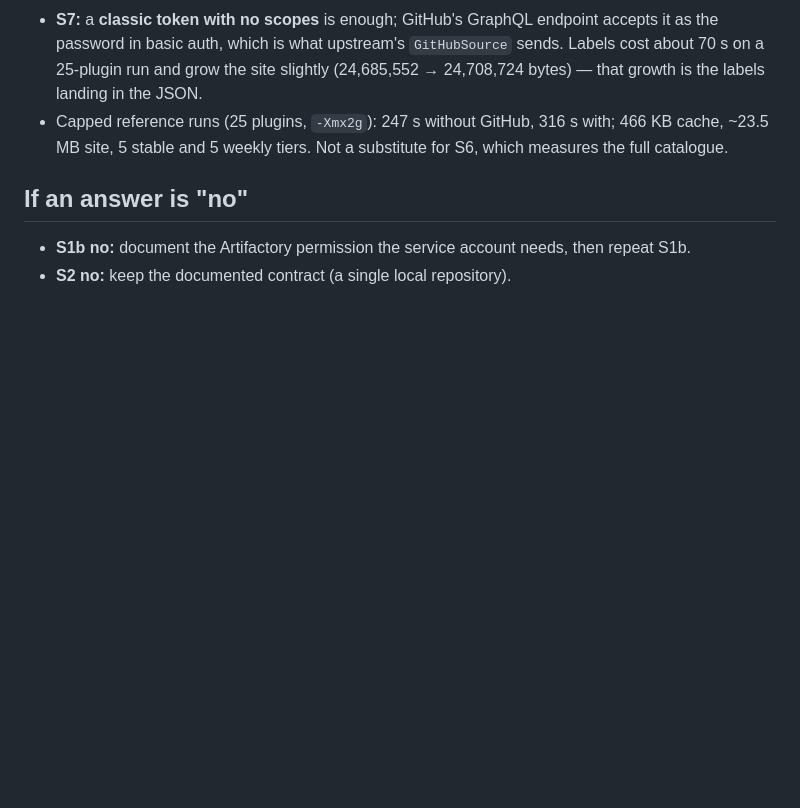
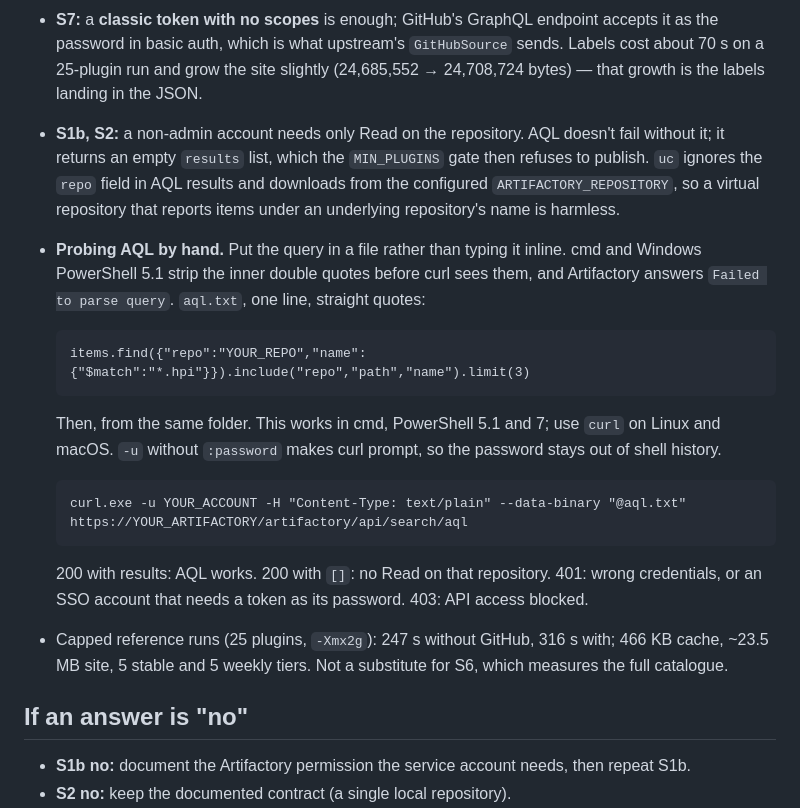
Before and after one commit to HaleTechCo/easy-update-center, a Markdown page: docs/spikes/README.md, the part around one of its changes. Rendered like a GitHub page; blank space fills up the shorter version.

Commit message:
Record the AQL half of spikes S1b and S2 on the operator's Artifactory
A non-admin account ran the AQL probe against both a local and a virtual
repository and got correctly populated results. Downloads (POMs and files
inside each .hpi) and S2's count comparison still need uc doctor --fetch.

Adds the Windows-safe hand probe: cmd and Windows PowerShell 5.1 strip the
inner double quotes from an inline query, so the query goes in aql.txt and
curl sends it with --data-binary "@aql.txt".

Co-Authored-By: Claude Opus 5.5 (1M context) <noreply@anthropic.com>

````diff
--- a/docs/spikes/README.md
+++ b/docs/spikes/README.md
@@ -23,6 +24,27 @@ S1b, S2 and S6 — needs your own Artifactory or hours of runtime.
   password in basic auth, which is what upstream's `GitHubSource` sends. Labels cost about 70 s on a
   25-plugin run and grow the site slightly (24,685,552 → 24,708,724 bytes) — that growth is the
   labels landing in the JSON.
+- **S1b, S2:** a non-admin account needs only Read on the repository. AQL doesn't fail without it;
+  it returns an empty `results` list, which the `MIN_PLUGINS` gate then refuses to publish. `uc`
+  ignores the `repo` field in AQL results and downloads from the configured `ARTIFACTORY_REPOSITORY`,
+  so a virtual repository that reports items under an underlying repository's name is harmless.
+- **Probing AQL by hand.** Put the query in a file rather than typing it inline. cmd and Windows
+  PowerShell 5.1 strip the inner double quotes before curl sees them, and Artifactory answers
+  `Failed to parse query`. `aql.txt`, one line, straight quotes:
+
+  ```
+  items.find({"repo":"YOUR_REPO","name":{"$match":"*.hpi"}}).include("repo","path","name").limit(3)
+  ```
+
+  Then, from the same folder. This works in cmd, PowerShell 5.1 and 7; use `curl` on Linux and macOS.
+  `-u` without `:password` makes curl prompt, so the password stays out of shell history.
+
+  ```
+  curl.exe -u YOUR_ACCOUNT -H "Content-Type: text/plain" --data-binary "@aql.txt" https://YOUR_ARTIFACTORY/artifactory/api/search/aql
+  ```
+
+  200 with results: AQL works. 200 with `[]`: no Read on that repository. 401: wrong credentials, or
+  an SSO account that needs a token as its password. 403: API access blocked.
 - Capped reference runs (25 plugins, `-Xmx2g`): 247 s without GitHub, 316 s with; 466 KB cache,
   ~23.5 MB site, 5 stable and 5 weekly tiers. Not a substitute for S6, which measures the full
   catalogue.
````
Also changed, not shown: other parts of docs/spikes/README.md (+5 -4 lines).
